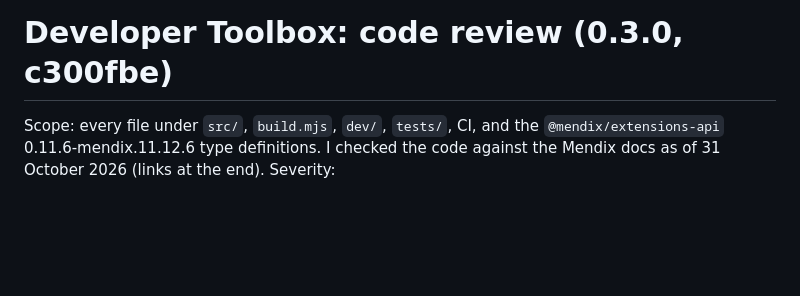
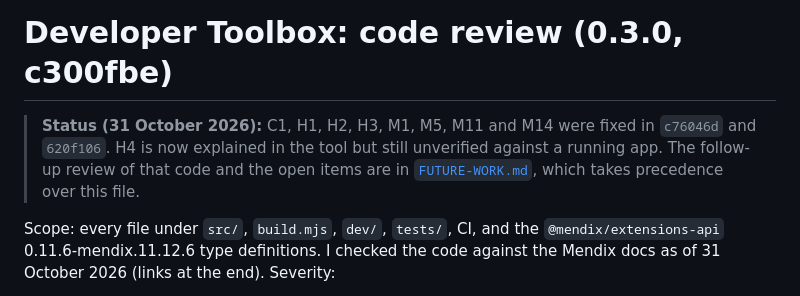
Before and after one commit to StoneworxNL/mendix-dev-toolbox, a Markdown page: docs/REVIEW.md, the part around the change. Rendered like a GitHub page; blank space fills up the shorter version.

```diff
--- a/docs/REVIEW.md
+++ b/docs/REVIEW.md
@@ -1,4 +1,6 @@
 # Developer Toolbox: code review (0.3.0, c300fbe)
+
+> **Status (31 October 2026):** C1, H1, H2, H3, M1, M5, M11 and M14 were fixed in `c76046d` and `620f106`. H4 is now explained in the tool but still unverified against a running app. The follow-up review of that code and the open items are in [`FUTURE-WORK.md`](FUTURE-WORK.md), which takes precedence over this file.
 
 Scope: every file under `src/`, `build.mjs`, `dev/`, `tests/`, CI, and the `@mendix/extensions-api` 0.11.6-mendix.11.12.6 type definitions. I checked the code against the Mendix docs as of 31 October 2026 (links at the end). Severity:
 
```
Also changed, not shown: docs/FUTURE-WORK.md (added, +249 -0 lines), docs/ROADMAP.md (+3 -1 lines).
